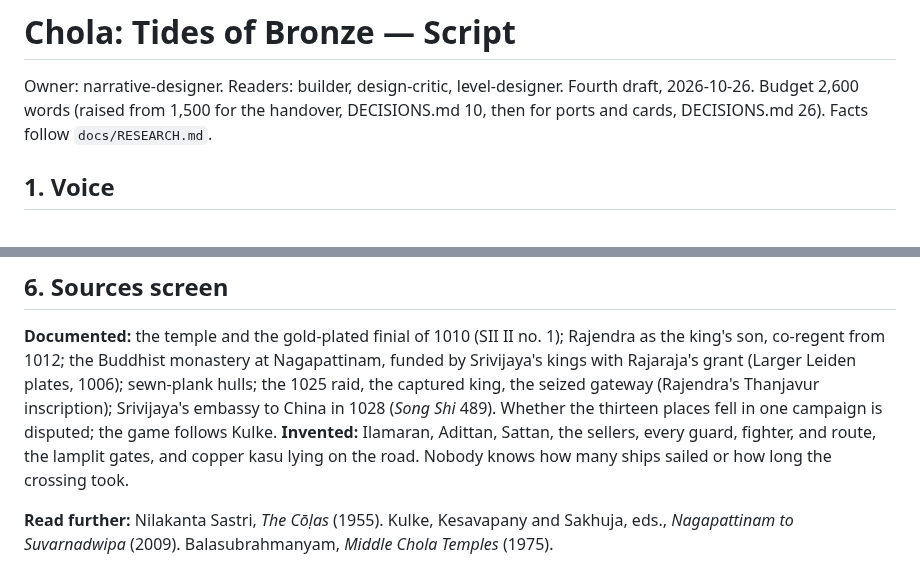
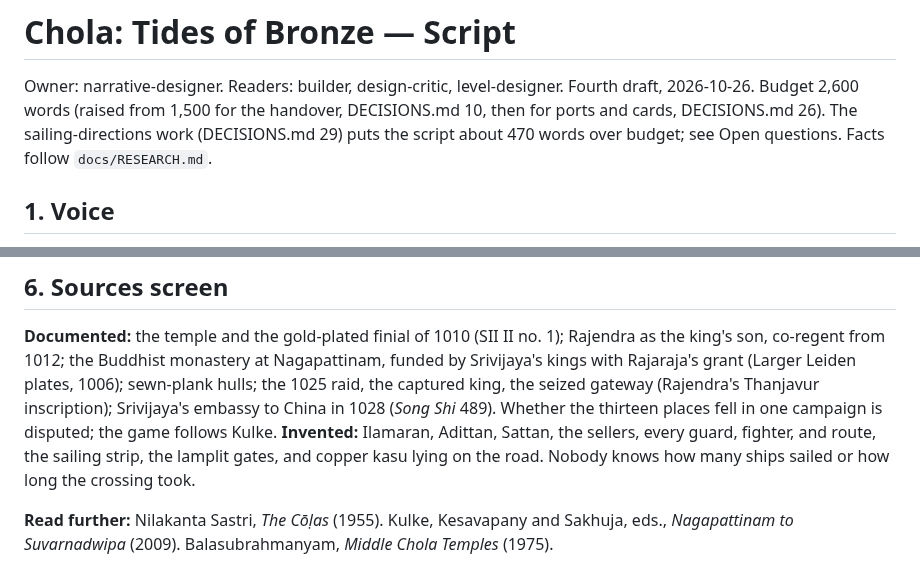
Before and after one commit to gvenkateswar/chola-platformer, a Markdown page: docs/SCRIPT.md, 2 parts joined by grey strips. Drawn GitHub-style.

```diff
--- a/docs/SCRIPT.md
+++ b/docs/SCRIPT.md
@@ -3,6 +3,8 @@
 Owner: narrative-designer. Readers: builder, design-critic, level-designer.
 Fourth draft, 2026-10-26. Budget 2,600 words (raised from 1,500 for the
 handover, DECISIONS.md 10, then for ports and cards, DECISIONS.md 26).
+The sailing-directions work (DECISIONS.md 29) puts the script about 470 words
+over budget; see Open questions.
 Facts follow `docs/RESEARCH.md`.
 
 ## 1. Voice
@@ -278,7 +313,7 @@ Leiden plates, 1006); sewn-plank hulls; the 1025 raid, the captured king,
 the seized gateway (Rajendra's Thanjavur inscription); Srivijaya's embassy
 to China in 1028 (*Song Shi* 489). Whether the thirteen places fell in one
 campaign is disputed; the game follows Kulke. **Invented:** Ilamaran,
-Adittan, Sattan, the sellers, every guard, fighter, and route, the
+Adittan, Sattan, the sellers, every guard, fighter, and route, the sailing strip, the
 lamplit gates, and copper kasu lying on the road. Nobody knows how many
 ships sailed or how long the crossing took.
 
```
Also changed, not shown: other parts of docs/SCRIPT.md (+47 -3 lines).
